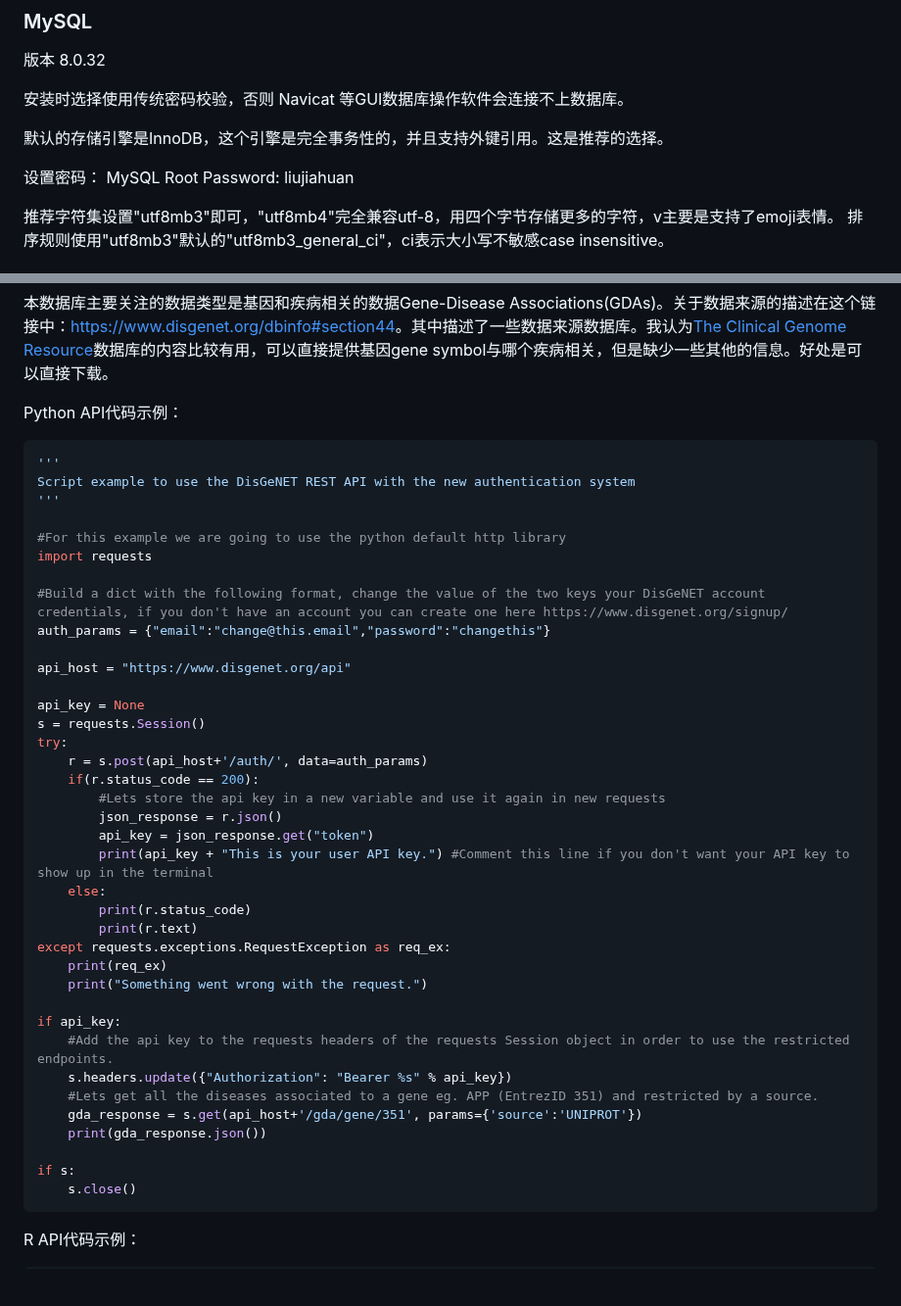
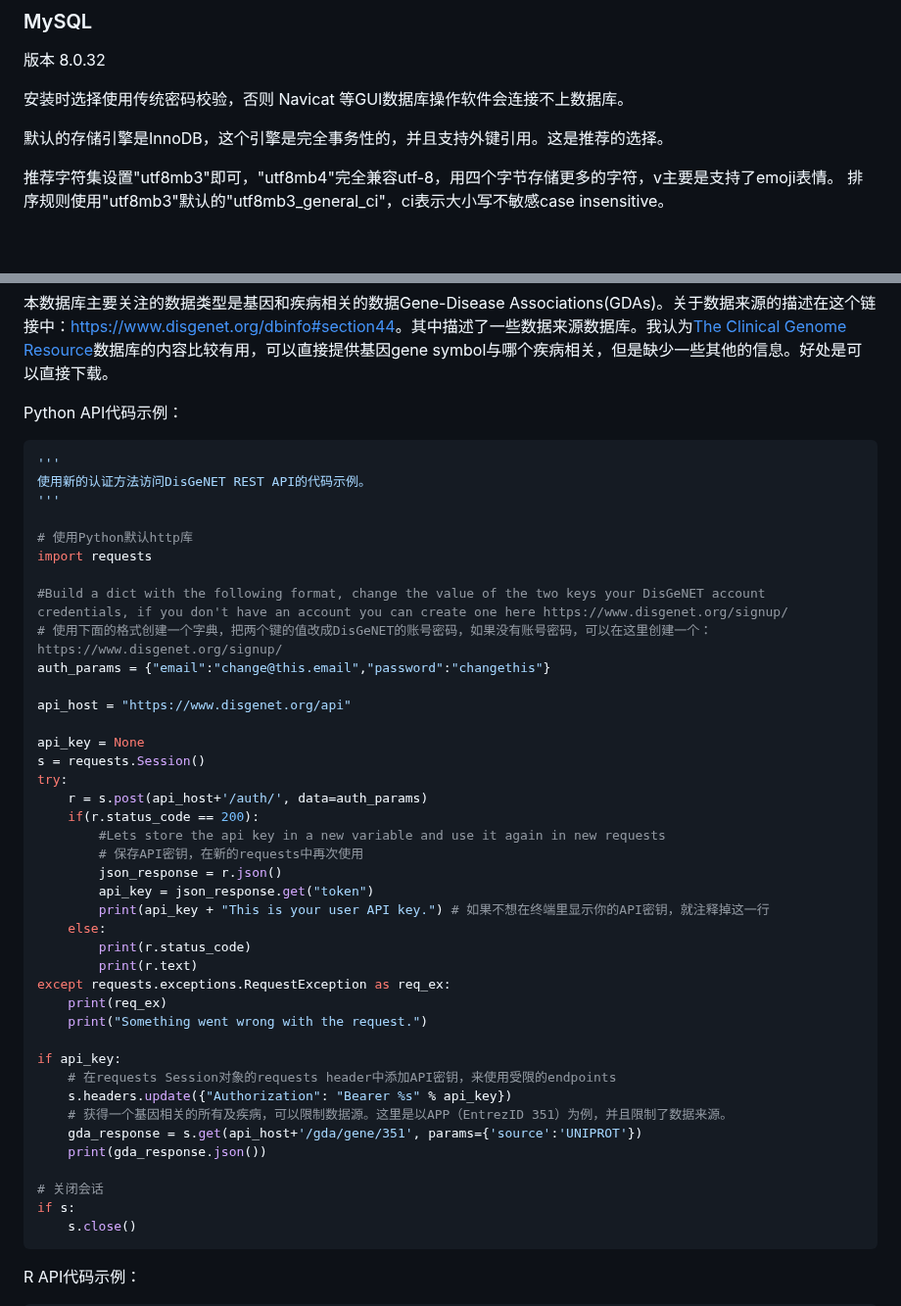
Before and after one commit to LawrenceLiu023/GDAD, a Markdown page: README.md, 2 parts joined by grey strips. Shown at 98% size. GitHub-like rendering; blank space fills up the shorter version.

Commit message:
20230531_readme

````diff
--- a/README.md
+++ b/README.md
@@ -188,9 +188,6 @@ Django使用了`URLconfs`来配置，将URL和视图关联起来，`URLconfs`将
 
 默认的存储引擎是InnoDB，这个引擎是完全事务性的，并且支持外键引用。这是推荐的选择。
 
-设置密码：
-MySQL Root Password: liujiahuan
-
 推荐字符集设置"utf8mb3"即可，"utf8mb4"完全兼容utf-8，用四个字节存储更多的字符，v主要是支持了emoji表情。
 排序规则使用"utf8mb3"默认的"utf8mb3_general_ci"，ci表示大小写不敏感case insensitive。
 
@@ -256,13 +253,14 @@ Python API代码示例：
 
 ```python
 '''
-Script example to use the DisGeNET REST API with the new authentication system
+使用新的认证方法访问DisGeNET REST API的代码示例。
 '''
 
-#For this example we are going to use the python default http library
+# 使用Python默认http库
 import requests
 
 #Build a dict with the following format, change the value of the two keys your DisGeNET account credentials, if you don't have an account you can create one here https://www.disgenet.org/signup/
+# 使用下面的格式创建一个字典，把两个键的值改成DisGeNET的账号密码，如果没有账号密码，可以在这里创建一个：https://www.disgenet.org/signup/
 auth_params = {"email":"change@this.email","password":"changethis"}
 
 api_host = "https://www.disgenet.org/api"
@@ -273,9 +271,10 @@ try:
     r = s.post(api_host+'/auth/', data=auth_params)
     if(r.status_code == 200):
         #Lets store the api key in a new variable and use it again in new requests
+        # 保存API密钥，在新的requests中再次使用
         json_response = r.json()
         api_key = json_response.get("token")
-        print(api_key + "This is your user API key.") #Comment this line if you don't want your API key to show up in the terminal
+        print(api_key + "This is your user API key.") # 如果不想在终端里显示你的API密钥，就注释掉这一行
     else:
         print(r.status_code)
         print(r.text)
@@ -284,12 +283,13 @@ except requests.exceptions.RequestException as req_ex:
     print("Something went wrong with the request.")
 
 if api_key:
-    #Add the api key to the requests headers of the requests Session object in order to use the restricted endpoints.
+    # 在requests Session对象的requests header中添加API密钥，来使用受限的endpoints
     s.headers.update({"Authorization": "Bearer %s" % api_key})
-    #Lets get all the diseases associated to a gene eg. APP (EntrezID 351) and restricted by a source.
+    # 获得一个基因相关的所有及疾病，可以限制数据源。这里是以APP（EntrezID 351）为例，并且限制了数据来源。
     gda_response = s.get(api_host+'/gda/gene/351', params={'source':'UNIPROT'})
     print(gda_response.json())
 
+# 关闭会话
 if s:
     s.close()
 ```
````
Also changed, not shown: other parts of README.md (+5 -5 lines).
